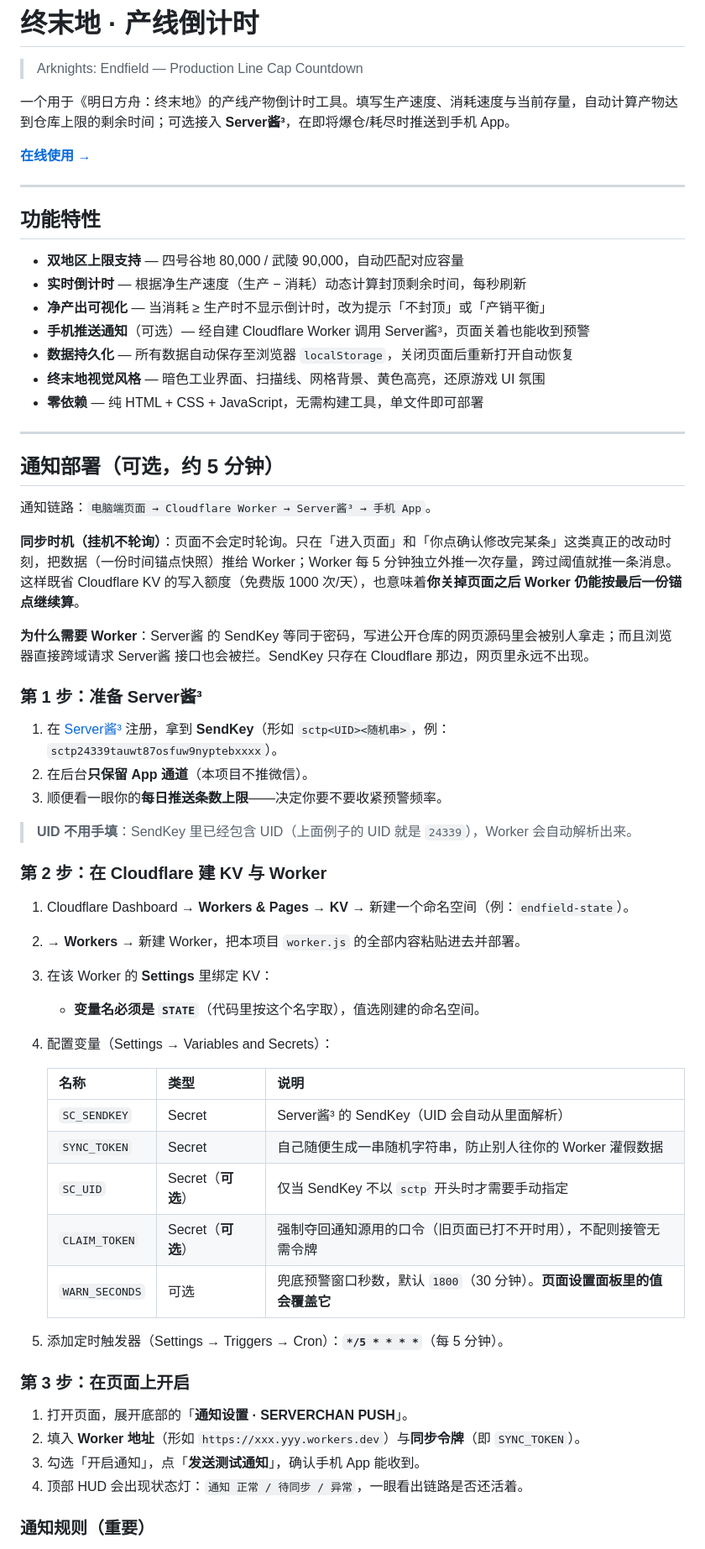
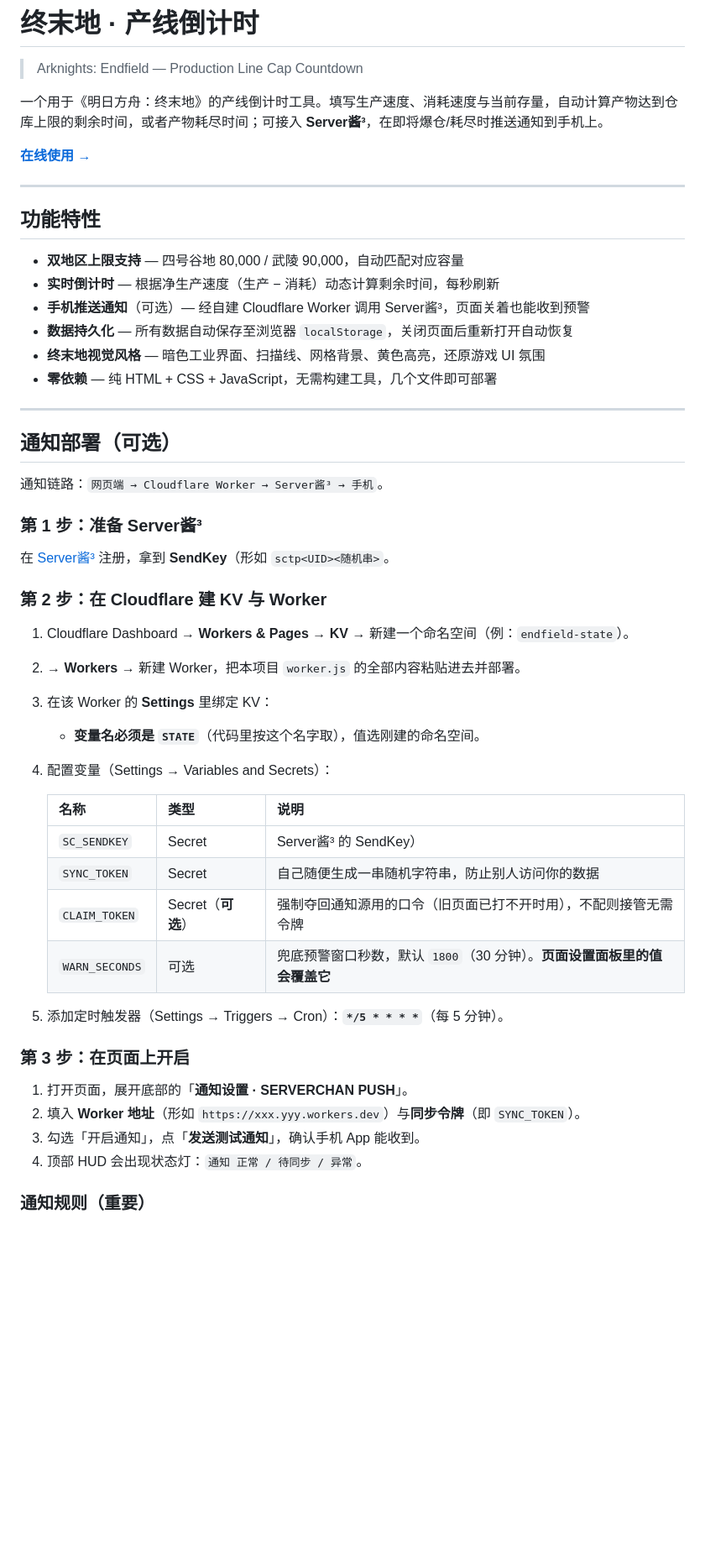
Before and after one commit to Darkyyx/endfield-timer, a Markdown page: README.md, the part around one of its changes. Shown at 84% size. Rendered like a GitHub page; blank space fills up the shorter version.

```diff
--- a/README.md
+++ b/README.md
@@ -2,7 +2,7 @@
 
 > Arknights: Endfield — Production Line Cap Countdown
 
-一个用于《明日方舟：终末地》的产线产物倒计时工具。填写生产速度、消耗速度与当前存量，自动计算产物达到仓库上限的剩余时间；可选接入 **Server酱³**，在即将爆仓/耗尽时推送到手机 App。
+一个用于《明日方舟：终末地》的产线倒计时工具。填写生产速度、消耗速度与当前存量，自动计算产物达到仓库上限的剩余时间，或者产物耗尽时间；可接入 **Server酱³**，在即将爆仓/耗尽时推送通知到手机上。
 
 **[在线使用 →](https://darkyyx.github.io/endfield-timer/)**
 
@@ -11,30 +11,21 @@
 ## 功能特性
 
 - **双地区上限支持** — 四号谷地 80,000 / 武陵 90,000，自动匹配对应容量
-- **实时倒计时** — 根据净生产速度（生产 − 消耗）动态计算封顶剩余时间，每秒刷新
-- **净产出可视化** — 当消耗 ≥ 生产时不显示倒计时，改为提示「不封顶」或「产销平衡」
+- **实时倒计时** — 根据净生产速度（生产 − 消耗）动态计算剩余时间，每秒刷新
 - **手机推送通知**（可选）— 经自建 Cloudflare Worker 调用 Server酱³，页面关着也能收到预警
 - **数据持久化** — 所有数据自动保存至浏览器 `localStorage`，关闭页面后重新打开自动恢复
 - **终末地视觉风格** — 暗色工业界面、扫描线、网格背景、黄色高亮，还原游戏 UI 氛围
-- **零依赖** — 纯 HTML + CSS + JavaScript，无需构建工具，单文件即可部署
+- **零依赖** — 纯 HTML + CSS + JavaScript，无需构建工具，几个文件即可部署
 
 ---
 
-## 通知部署（可选，约 5 分钟）
+## 通知部署（可选）
 
-通知链路：`电脑端页面 → Cloudflare Worker → Server酱³ → 手机 App`。
-
-**同步时机（挂机不轮询）**：页面不会定时轮询。只在「进入页面」和「你点确认修改完某条」这类真正的改动时刻，把数据（一份时间锚点快照）推给 Worker；Worker 每 5 分钟独立外推一次存量，跨过阈值就推一条消息。这样既省 Cloudflare KV 的写入额度（免费版 1000 次/天），也意味着**你关掉页面之后 Worker 仍能按最后一份锚点继续算**。
-
-**为什么需要 Worker**：Server酱 的 SendKey 等同于密码，写进公开仓库的网页源码里会被别人拿走；而且浏览器直接跨域请求 Server酱 接口也会被拦。SendKey 只存在 Cloudflare 那边，网页里永远不出现。
+通知链路：`网页端 → Cloudflare Worker → Server酱³ → 手机`。
 
 ### 第 1 步：准备 Server酱³
 
-1. 在 [Server酱³](https://sc3.ft07.com/) 注册，拿到 **SendKey**（形如 `sctp<UID><随机串>`，例：`sctp24339tauwt87osfuw9nyptebxxxx`）。
-2. 在后台**只保留 App 通道**（本项目不推微信）。
-3. 顺便看一眼你的**每日推送条数上限**——决定你要不要收紧预警频率。
-
-> **UID 不用手填**：SendKey 里已经包含 UID（上面例子的 UID 就是 `24339`），Worker 会自动解析出来。
+在 [Server酱³](https://sc3.ft07.com/) 注册，拿到 **SendKey**（形如 `sctp<UID><随机串>`。
 
 ### 第 2 步：在 Cloudflare 建 KV 与 Worker
 
@@ -44,13 +35,12 @@
    - **变量名必须是 `STATE`**（代码里按这个名字取），值选刚建的命名空间。
 4. 配置变量（Settings → Variables and Secrets）：
 
-   | 名称 | 类型 | 说明 |
-   |---|---|---|
-   | `SC_SENDKEY` | Secret | Server酱³ 的 SendKey（UID 会自动从里面解析） |
-   | `SYNC_TOKEN` | Secret | 自己随便生成一串随机字符串，防止别人往你的 Worker 灌假数据 |
-   | `SC_UID` | Secret（**可选**） | 仅当 SendKey 不以 `sctp` 开头时才需要手动指定 |
-   | `CLAIM_TOKEN` | Secret（**可选**） | 强制夺回通知源用的口令（旧页面已打不开时用），不配则接管无需令牌 |
-   | `WARN_SECONDS` | 可选 | 兜底预警窗口秒数，默认 `1800`（30 分钟）。**页面设置面板里的值会覆盖它** |
+   | 名称           | 类型               | 说明                                                                     |
+   | -------------- | ------------------ | ------------------------------------------------------------------------ |
+   | `SC_SENDKEY`   | Secret             | Server酱³ 的 SendKey）                                                   |
+   | `SYNC_TOKEN`   | Secret             | 自己随便生成一串随机字符串，防止别人访问你的数据                         |
+   | `CLAIM_TOKEN`  | Secret（**可选**） | 强制夺回通知源用的口令（旧页面已打不开时用），不配则接管无需令牌         |
+   | `WARN_SECONDS` | 可选               | 兜底预警窗口秒数，默认 `1800`（30 分钟）。**页面设置面板里的值会覆盖它** |
 
 5. 添加定时触发器（Settings → Triggers → Cron）：**`*/5 * * * *`**（每 5 分钟）。
 
@@ -59,7 +49,7 @@
 1. 打开页面，展开底部的「**通知设置 · SERVERCHAN PUSH**」。
 2. 填入 **Worker 地址**（形如 `https://xxx.yyy.workers.dev`）与**同步令牌**（即 `SYNC_TOKEN`）。
 3. 勾选「开启通知」，点「**发送测试通知**」，确认手机 App 能收到。
-4. 顶部 HUD 会出现状态灯：`通知 正常 / 待同步 / 异常`，一眼看出链路是否还活着。
+4. 顶部 HUD 会出现状态灯：`通知 正常 / 待同步 / 异常`。
 
 ### 通知规则（重要）
 
```
Also changed, not shown: other parts of README.md (+7 -7 lines).
